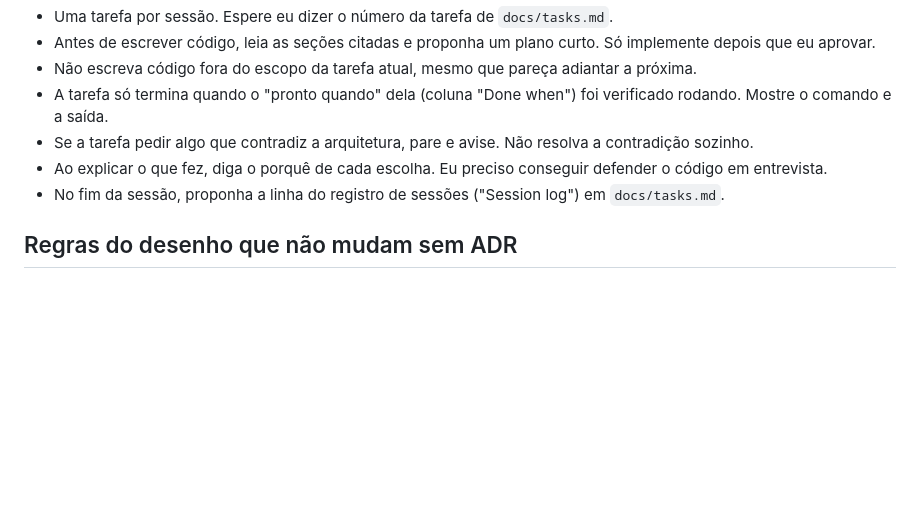
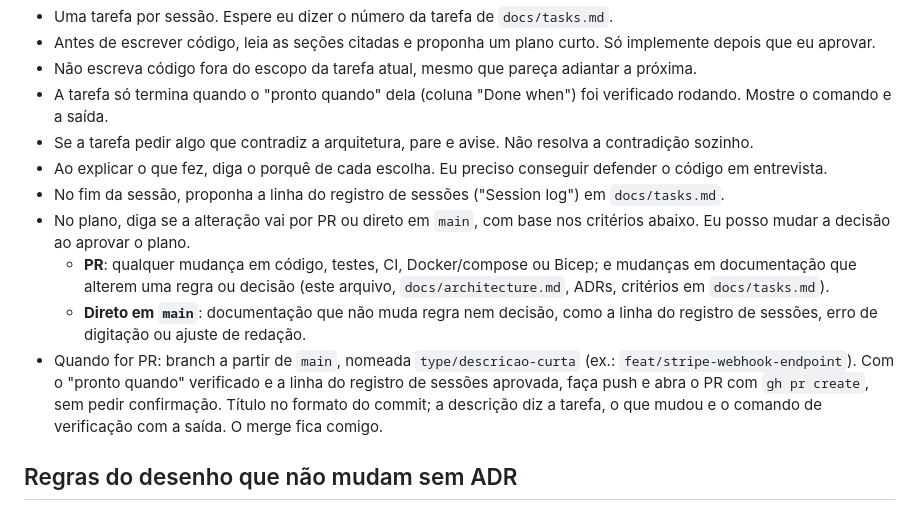
Before and after one commit to milsucruz/payment-webhook-processor, a Markdown page: CLAUDE.md, the part around the change. GitHub-like rendering; blank space fills up the shorter version.

Commit message:
docs: define when to open a pull request (#3)
* docs: open one pull request per task

Co-Authored-By: Claude Opus 5.5 <noreply@anthropic.com>

* docs: choose between pull request and direct commit by change criticality

Co-Authored-By: Claude Opus 5.5 <noreply@anthropic.com>

---------

Co-authored-by: Claude Opus 5.5 <noreply@anthropic.com>

```diff
--- a/CLAUDE.md
+++ b/CLAUDE.md
@@ -31,6 +31,10 @@ Recebe webhooks do Stripe em modo de teste, aplica cada evento uma única vez ao
 - Se a tarefa pedir algo que contradiz a arquitetura, pare e avise. Não resolva a contradição sozinho.
 - Ao explicar o que fez, diga o porquê de cada escolha. Eu preciso conseguir defender o código em entrevista.
 - No fim da sessão, proponha a linha do registro de sessões ("Session log") em `docs/tasks.md`.
+- No plano, diga se a alteração vai por PR ou direto em `main`, com base nos critérios abaixo. Eu posso mudar a decisão ao aprovar o plano.
+  - **PR**: qualquer mudança em código, testes, CI, Docker/compose ou Bicep; e mudanças em documentação que alterem uma regra ou decisão (este arquivo, `docs/architecture.md`, ADRs, critérios em `docs/tasks.md`).
+  - **Direto em `main`**: documentação que não muda regra nem decisão, como a linha do registro de sessões, erro de digitação ou ajuste de redação.
+- Quando for PR: branch a partir de `main`, nomeada `type/descricao-curta` (ex.: `feat/stripe-webhook-endpoint`). Com o "pronto quando" verificado e a linha do registro de sessões aprovada, faça push e abra o PR com `gh pr create`, sem pedir confirmação. Título no formato do commit; a descrição diz a tarefa, o que mudou e o comando de verificação com a saída. O merge fica comigo.
 
 ## Regras do desenho que não mudam sem ADR
 
```
